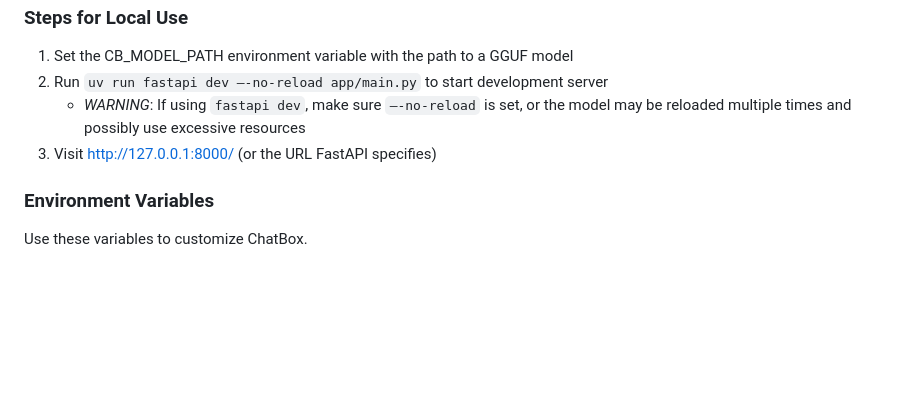
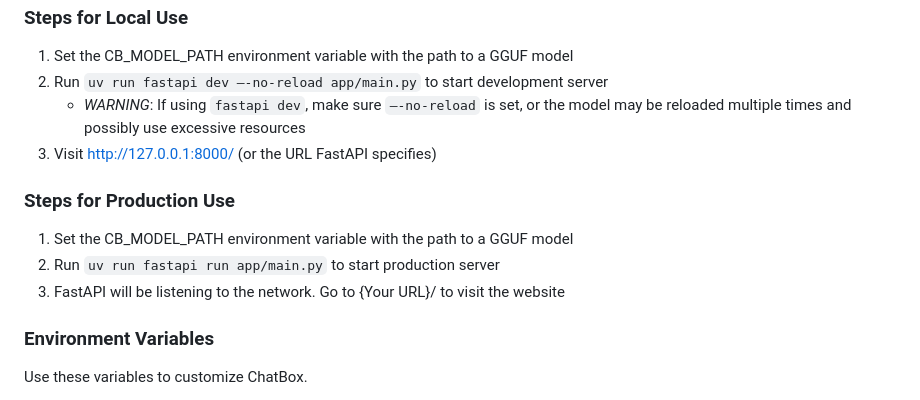
Before and after one commit to dhruvp987/ChatBox, a Markdown page: README.md, the part around the change. Rendered like a GitHub page; blank space fills up the shorter version.

Commit message:
Add prod server instructions in README.md

```diff
--- a/README.md
+++ b/README.md
@@ -51,6 +51,10 @@ https://github.com/user-attachments/assets/20bc9eb8-cbe6-4680-a8f9-e4d04a72f7d2
 2. Run `uv run fastapi dev —-no-reload app/main.py` to start development server
 	- *WARNING*: If using `fastapi dev`, make sure `—-no-reload` is set, or the model may be reloaded multiple times and possibly use excessive resources
 3. Visit http://127.0.0.1:8000/ (or the URL FastAPI specifies)
+### Steps for Production Use
+1. Set the CB_MODEL_PATH environment variable with the path to a GGUF model
+2. Run `uv run fastapi run app/main.py` to start production server
+3. FastAPI will be listening to the network. Go to {Your URL}/ to visit the website
 ### Environment Variables
 Use these variables to customize ChatBox.
 
```
